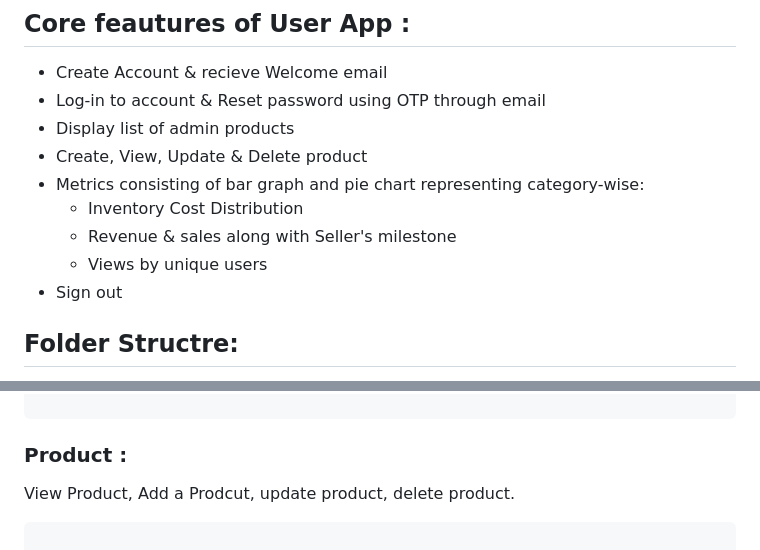
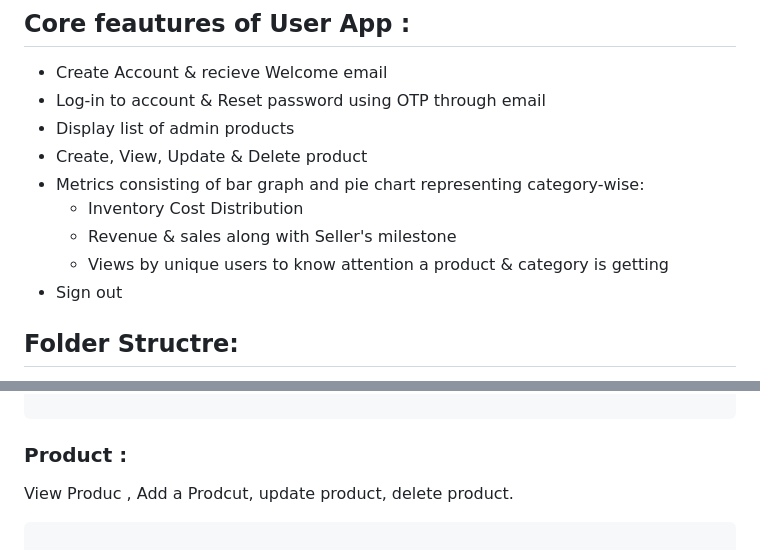
Before and after one commit to GauravMcode/Quick-Shop_admin, a Markdown page: README.md, 2 parts joined by grey strips. Rendered like a GitHub page.

```diff
--- a/README.md
+++ b/README.md
@@ -14,7 +14,7 @@ Also see :
 - Metrics consisting of bar graph  and pie chart representing category-wise:
     - Inventory Cost Distribution
     - Revenue & sales along with Seller's milestone
-    - Views by unique users
+    - Views by unique users to know attention a product & category is getting
 - Sign out
 
 ## Folder Structre:
@@ -138,7 +138,7 @@ App bar with Inventory Cost Metrics and general details of admin trade. The body
 </pre>
 
 ### Product :
-View Product, Add a Prodcut, update product, delete product.
+View Produc , Add a Prodcut, update product, delete product.
 
 
 <pre>
```
Also changed, not shown: other parts of README.md (+1 -1 lines).
